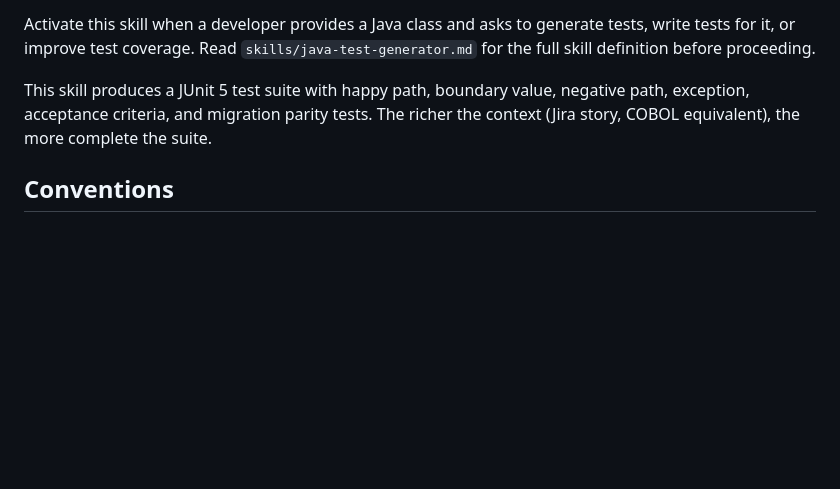
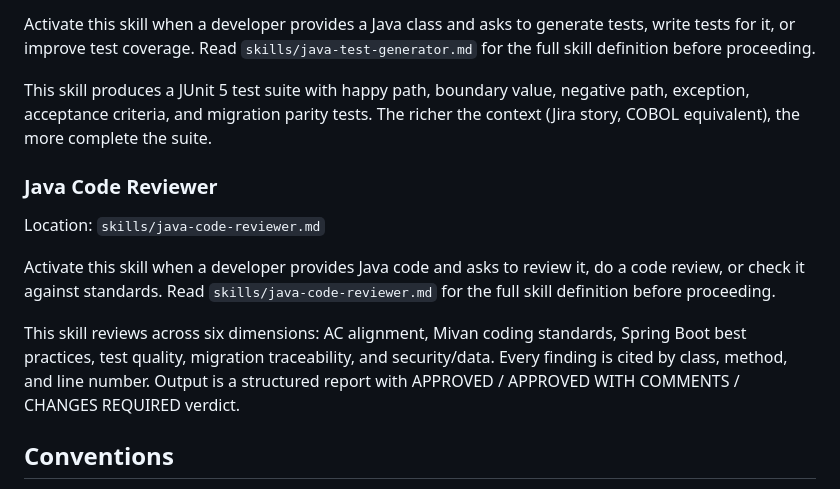
Before and after one commit to milanchander/mivan-digital-brain, a Markdown page: CLAUDE.md, the part around the change. Rendered like a GitHub page; blank space fills up the shorter version.

Commit message:
Add Java Code Reviewer skill — 6-dimension structured review with APPROVED/CHANGES REQUIRED verdict
Co-Authored-By: Claude Sonnet 4.6 <noreply@anthropic.com>

```diff
--- a/CLAUDE.md
+++ b/CLAUDE.md
@@ -84,6 +84,13 @@ Activate this skill when a developer provides a Java class and asks to generate
 
 This skill produces a JUnit 5 test suite with happy path, boundary value, negative path, exception, acceptance criteria, and migration parity tests. The richer the context (Jira story, COBOL equivalent), the more complete the suite.
 
+### Java Code Reviewer
+Location: `skills/java-code-reviewer.md`
+
+Activate this skill when a developer provides Java code and asks to review it, do a code review, or check it against standards. Read `skills/java-code-reviewer.md` for the full skill definition before proceeding.
+
+This skill reviews across six dimensions: AC alignment, Mivan coding standards, Spring Boot best practices, test quality, migration traceability, and security/data. Every finding is cited by class, method, and line number. Output is a structured report with APPROVED / APPROVED WITH COMMENTS / CHANGES REQUIRED verdict.
+
 ## Conventions
 
 - Knowledge artifacts are Markdown files with YAML frontmatter (`layer`, `domain`, `source`, `last_synced`)
```
Also changed, not shown: skills/java-code-reviewer.md (added, +229 -0 lines).
